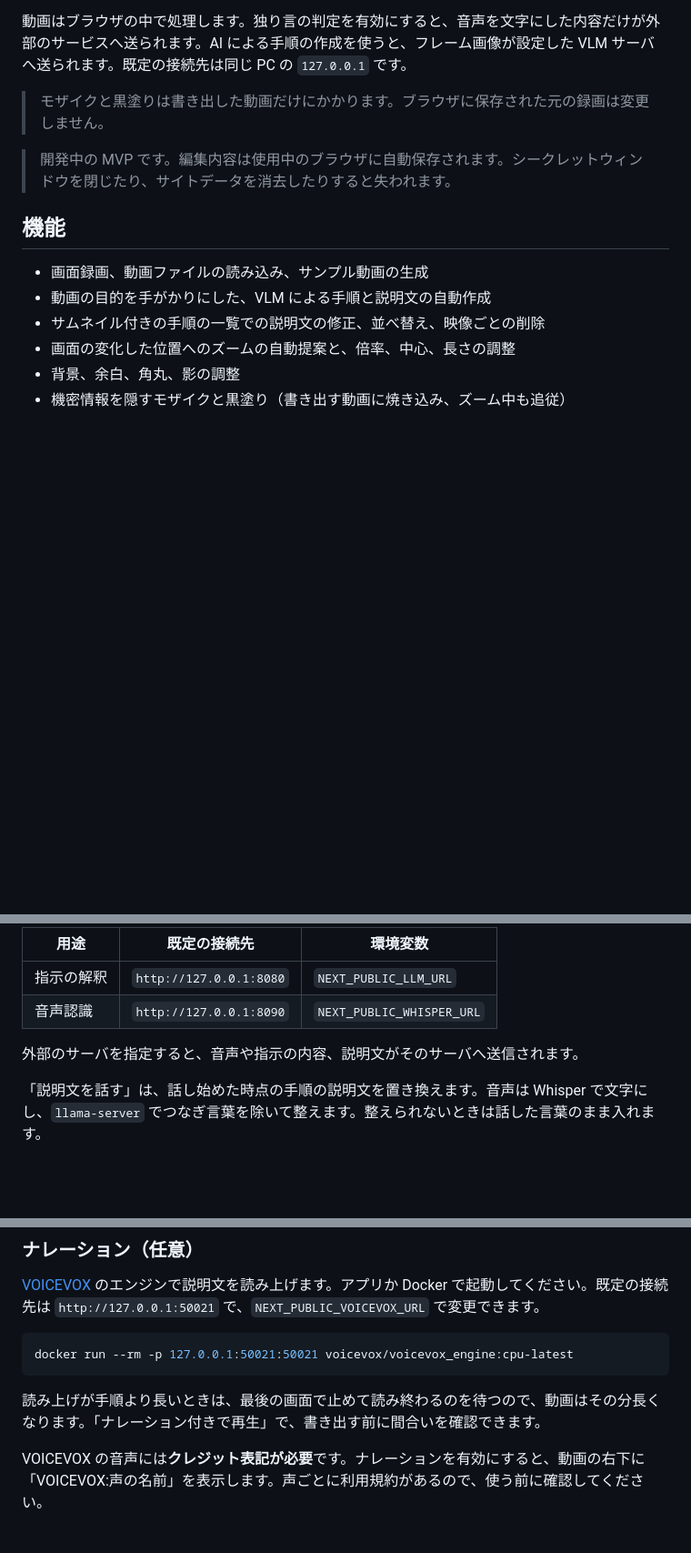
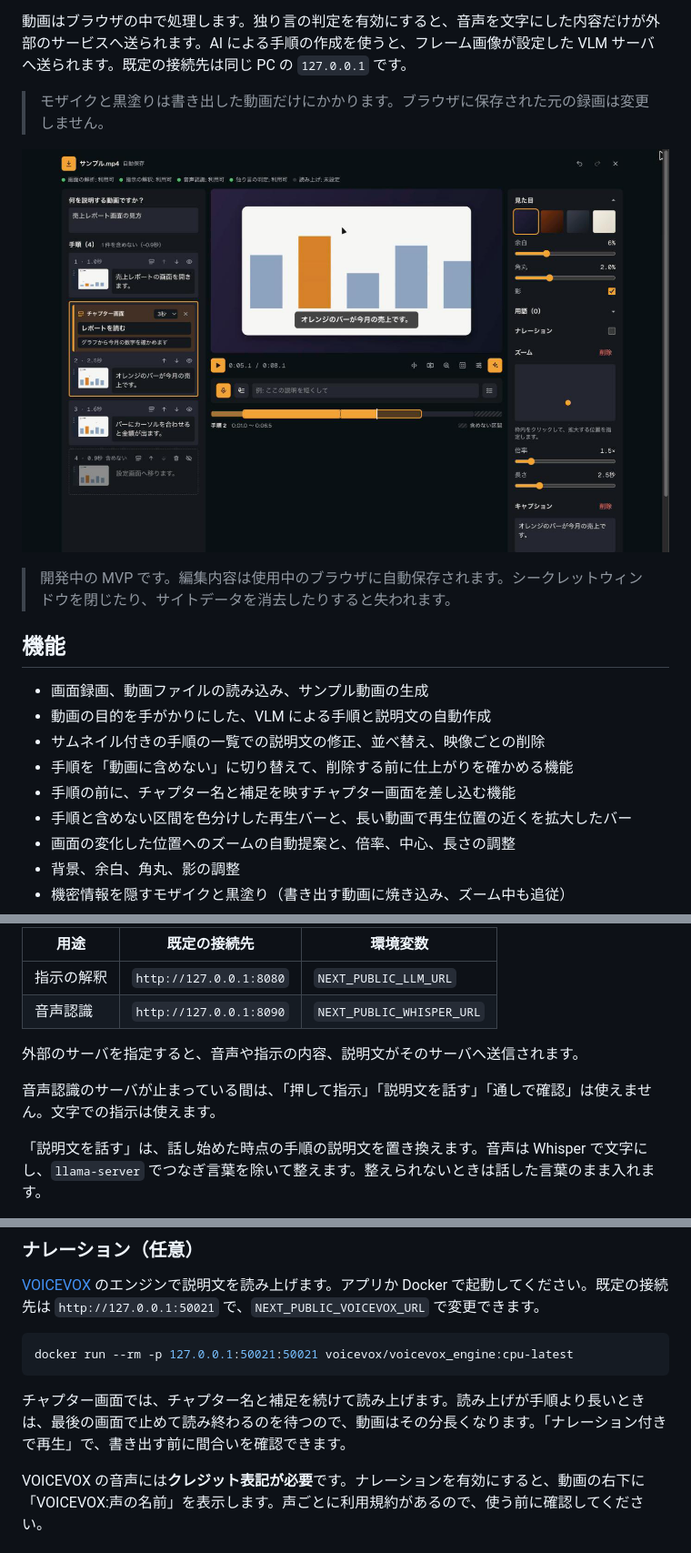
Before and after one commit to Takashi-Matsumura/demovie-demo, a Markdown page: README.md, 3 parts joined by grey strips. Shown at 91% size. Drawn GitHub-style; pictures changed too: docs/images/editor.png (added); blank space fills up the shorter version.

````diff
--- a/README.md
+++ b/README.md
@@ -6,6 +6,8 @@
 
 > モザイクと黒塗りは書き出した動画だけにかかります。ブラウザに保存された元の録画は変更しません。
 
+![Demovie の編集画面](docs/images/editor.png)
+
 > 開発中の MVP です。編集内容は使用中のブラウザに自動保存されます。シークレットウィンドウを閉じたり、サイトデータを消去したりすると失われます。
 
 ## 機能
@@ -13,6 +15,9 @@
 - 画面録画、動画ファイルの読み込み、サンプル動画の生成
 - 動画の目的を手がかりにした、VLM による手順と説明文の自動作成
 - サムネイル付きの手順の一覧での説明文の修正、並べ替え、映像ごとの削除
+- 手順を「動画に含めない」に切り替えて、削除する前に仕上がりを確かめる機能
+- 手順の前に、チャプター名と補足を映すチャプター画面を差し込む機能
+- 手順と含めない区間を色分けした再生バーと、長い動画で再生位置の近くを拡大したバー
 - 画面の変化した位置へのズームの自動提案と、倍率、中心、長さの調整
 - 背景、余白、角丸、影の調整
 - 機密情報を隠すモザイクと黒塗り（書き出す動画に焼き込み、ズーム中も追従）
@@ -73,6 +88,8 @@ NEXT_PUBLIC_VISION_URL=http://127.0.0.1:8084
 
 外部のサーバを指定すると、音声や指示の内容、説明文がそのサーバへ送信されます。
 
+音声認識のサーバが止まっている間は、「押して指示」「説明文を話す」「通しで確認」は使えません。文字での指示は使えます。
+
 「説明文を話す」は、話し始めた時点の手順の説明文を置き換えます。音声は Whisper で文字にし、`llama-server` でつなぎ言葉を除いて整えます。整えられないときは話した言葉のまま入れます。
 
 右パネルの「用語」に、社内システム名などを 1 行に 1 語で登録できます。読みが表記と離れている語は `Demovie = デモービー` のように書きます。音声の指示と説明文、AI による手順の作成、ナレーションの読みに使い、ブラウザに保存します。用語は Jev へ送信しません。
@@ -99,7 +116,7 @@ TYPESAFE_API_KEY=<API キー>
 docker run --rm -p 127.0.0.1:50021:50021 voicevox/voicevox_engine:cpu-latest
 ```
 
-読み上げが手順より長いときは、最後の画面で止めて読み終わるのを待つので、動画はその分長くなります。「ナレーション付きで再生」で、書き出す前に間合いを確認できます。
+チャプター画面では、チャプター名と補足を続けて読み上げます。読み上げが手順より長いときは、最後の画面で止めて読み終わるのを待つので、動画はその分長くなります。「ナレーション付きで再生」で、書き出す前に間合いを確認できます。
 
 VOICEVOX の音声には**クレジット表記が必要**です。ナレーションを有効にすると、動画の右下に「VOICEVOX:声の名前」を表示します。声ごとに利用規約があるので、使う前に確認してください。
 
````
Also changed, not shown: other parts of README.md (+11 -1 lines), docs/images/chapter.png (added), docs/images/steps.png (added).
